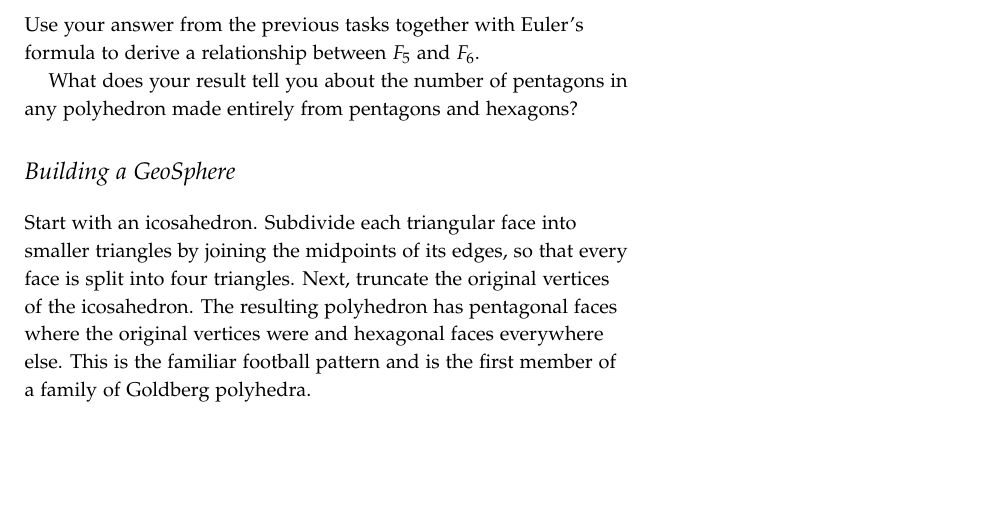
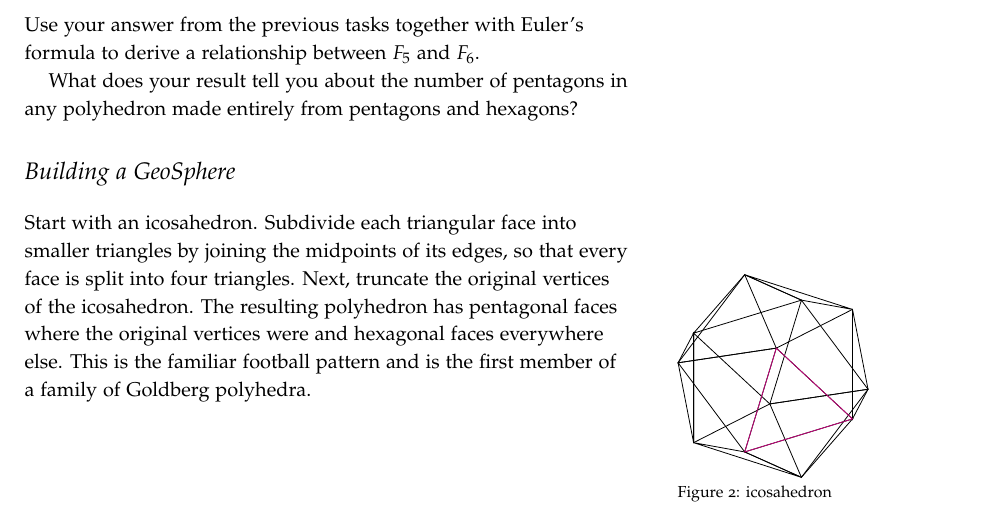
Before and after one commit to dishajk/lectern, a LaTeX document (geoSphere/geoSphere.tex): part of page 2 of 2, cut so that both start at the same text, the shorter picture padded with empty space. Compiled offline with pdfLaTeX.

Commit message:
adding triangles

```diff
--- a/geoSphere/geoSphere.tex
+++ b/geoSphere/geoSphere.tex
@@ -20,9 +20,10 @@
 \usepackage{url}
 \usepackage{hyperref}
 \usepackage{tikz}
-\usetikzlibrary{calc,patterns}
+\usetikzlibrary{calc,patterns,perspective}
 \usepackage[none]{hyphenat}
 \usepackage{svg}
+\usepackage{xkcdcolors}
 
 % Standardize command font styles and environments
 \newcommand{\doccmd}[1]{\texttt{\textbackslash#1}}% command name -- adds backslash automatically
@@ -103,10 +104,7 @@ What does your result tell you about the number of pentagons in any polyhedron m
 \section{Building a GeoSphere}
 Start with an icosahedron. Subdivide each triangular face into smaller triangles by joining the midpoints of its edges, so that every face is split into four triangles. Next, truncate the original vertices of the icosahedron. The resulting polyhedron has pentagonal faces where the original vertices were and hexagonal faces everywhere else. This is the familiar football pattern and is the first member of a family of Goldberg polyhedra.
 \begin{marginfigure}
-    \begin{tikzpicture}[
-    x={(1cm,0cm)},
-    y={(0cm,1cm)},
-    z={(-150:0.8cm)}
+    \begin{tikzpicture}[3d view
 ]
 \coordinate (a1) at (0,1,\phi);
 \coordinate (a2) at (0,-1,\phi);
@@ -120,6 +118,27 @@ Start with an icosahedron. Subdivide each triangular face into smaller triangles
 \coordinate (a10) at (\phi,0,-1);
 \coordinate (a11) at (-\phi,0,1);
 \coordinate (a12) at (-\phi,0,-1);
+
+% \foreach \c in {1,...,12}{
+%     \draw (a\c) circle (2pt);
+% }
+% \draw[xkcdPurple,very thin] (a1) node[right] {$a_{1}$}-- (a2) node[right] {$a_{2}$}-- (a4) node[right] {$a_{4}$}--(a3)  node[right] {$a_3$} -- cycle;
+% \draw[xkcdGreen] (a5)  node[right] {$a_{5}$} -- (a6)  node[right] {$a_{6}$}-- (a8)  node[right] {$a_{8}$}--(a7)  node[right] {$a_{7}$}-- cycle;
+% \draw[xkcdBlue] (a9)node[right] {$a_{9}$} -- (a10)node[right] {$a_{10}$} -- (a12)  node[right] {$a_{12}$} --(a11)node[right] {$a_{11}$} -- cycle;
+\draw (a1) -- (a2) -- (a9) -- cycle;
+\draw (a1) -- (a2) -- (a11) -- cycle;
+\draw (a3) -- (a4) -- (a10) -- cycle;
+\draw (a3) -- (a4) -- (a12) -- cycle;
+\draw (a5) -- (a6) -- (a1) -- cycle;
+\draw (a5) -- (a6) -- (a3) -- cycle;
+\draw (a7) -- (a8) -- (a2) -- cycle;
+\draw (a7) -- (a8) -- (a4) -- cycle;
+\draw (a9) -- (a10) -- (a5) -- cycle;
+\draw (a9) -- (a10) -- (a7) -- cycle;
+\draw (a11) -- (a12) -- (a6) -- cycle;
+\draw (a11) -- (a12) -- (a8) -- cycle;
+\draw[xkcdMagenta] (a3) -- (a5) -- (a10) -- cycle;
     \end{tikzpicture}
+    \caption{icosahedron}
 \end{marginfigure}
 \end{document}
```
Also changed, not shown: geoSphere/geoSphere.pdf, 1 other file.
